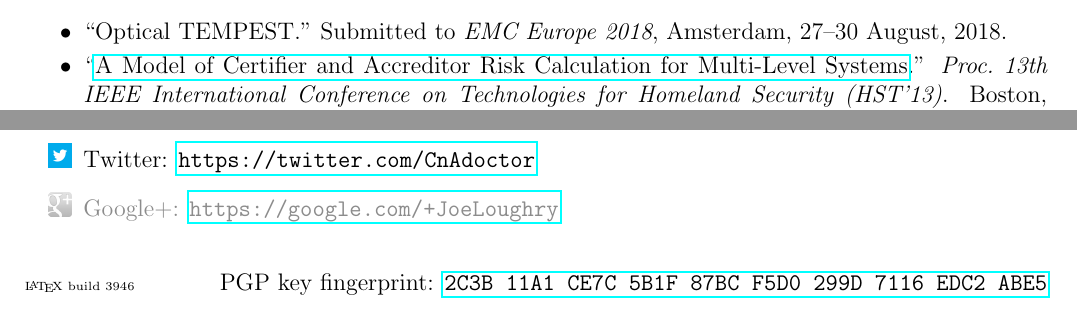
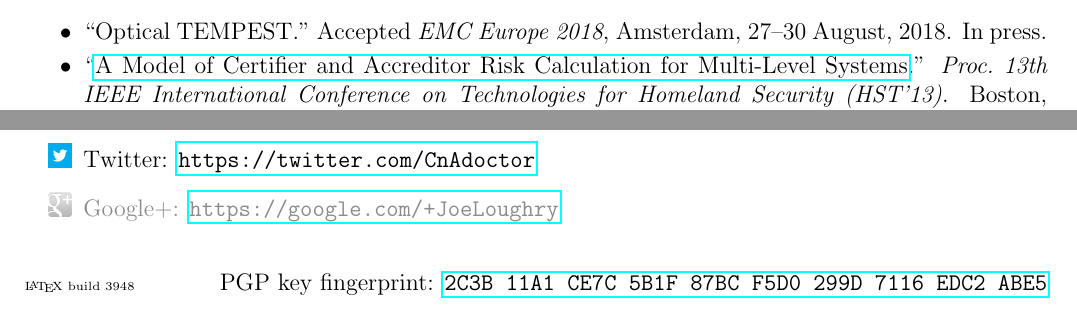
Before and after one commit to jloughry/CV, a LaTeX CV (loughry_cv.tex, which reads build_counter.txt, section_conferences.tex): two parts of pages 2 and 3 of 3, joined at a grey line, cut so that both start at the same text. Compiled offline with pdfLaTeX.

Commit message:
accepted paper

```diff
--- a/build_counter.txt
+++ b/build_counter.txt
@@ -1 +1 @@
-3946
+3948
--- a/section_conferences.tex
+++ b/section_conferences.tex
@@ -2,8 +2,8 @@
 \vspace{-2mm}
 
 \begin{itemize}
-    \item ``Optical TEMPEST.'' Submitted to \emph{EMC Europe 2018},
-        Amsterdam, 27--30 August, 2018.\vspace{-2mm}
+    \item ``Optical TEMPEST.'' Accepted \emph{EMC Europe 2018}, Amsterdam, 27--30
+    August, 2018. In press.\vspace{-2mm}
 
 	\item ``\href{http://ieeexplore.ieee.org/xpls/abs_all.jsp?arnumber=6699004}%
 {A Model of Certifier and Accreditor Risk Calculation for Multi-Level
```
Also changed, not shown: Joe_Loughry_cybersecurity.pdf.
